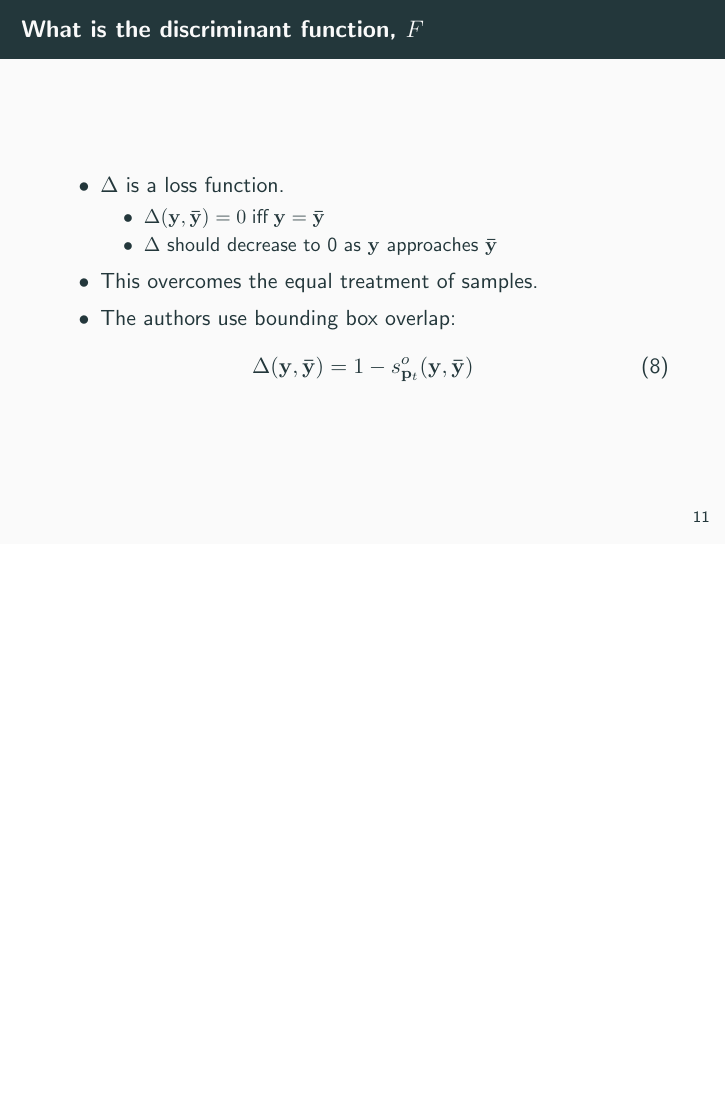
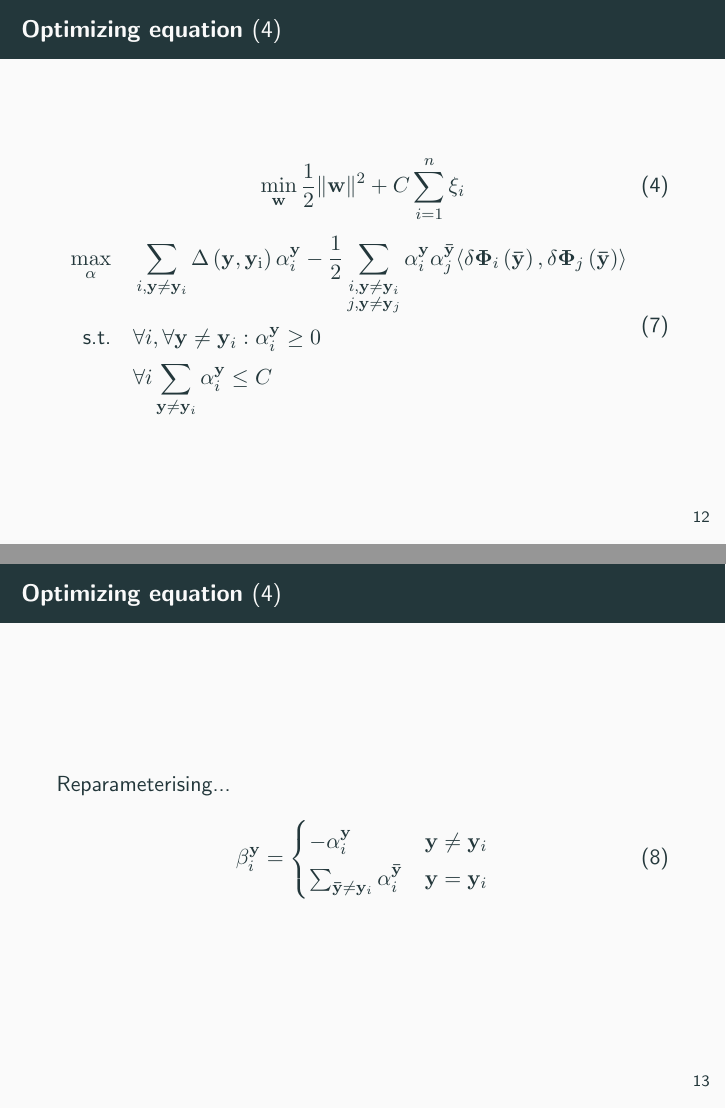
Before and after one commit to brobeson/class, LaTeX slides (cs_7680_computer_vision/presentation/struck.tex): page 13 of 20 before the commit and pages 14 and 15 of 22 after it, the two joined at a grey line, the shorter picture padded with empty space. Compiled offline with pdfLaTeX.

Commit message:
cs 7680 - more work on my lecture presentation

```diff
--- a/cs_7680_computer_vision/presentation/struck.tex
+++ b/cs_7680_computer_vision/presentation/struck.tex
@@ -5,7 +5,9 @@
 \usetheme{metropolis}
 %\mode{presentation}
 
+\DeclareMathOperator{\struckDelta}{\Delta \left( \mathbf{y}, \mathbf{y}_i \right)}
 \DeclareMathOperator*{\argmax}{arg\,max}
+\DeclareMathOperator{\st}{\text{s.t.} \quad}
 
 % front matter
 \title{Struck}
@@ -212,6 +211,33 @@
     \end{itemize}
     \begin{equation}
         \Delta(\mathbf{y}, \mathbf{\bar{y}}) = 1 - s_{\mathbf{p}_t}^o (\mathbf{y}, \mathbf{\bar{y}})
+    \end{equation}
+\end{frame}
+
+\begin{frame}
+    \frametitle{Optimizing equation \eqref{eq:minimizing_hyperplane}}
+    \begin{equation}
+        \min_{\mathbf{w}} \frac{1}{2} \|\mathbf{w}\|^2 + C \sum_{i=1}^n \xi_i \tag{\ref{eq:minimizing_hyperplane}}
+    \end{equation}
+    \begin{equation}
+    \begin{aligned}
+        \max_{\alpha} \quad & \sum_{i, \mathbf{y} \ne \mathbf{y}_i} \struckDelta \alpha_i^\mathbf{y} -
+            \frac{1}{2} \sum_{\substack{i, \mathbf{y} \ne \mathbf{y}_i \\ j, \mathbf{y} \ne \mathbf{y}_j}}
+            \alpha_i^\mathbf{y} \alpha_j^\mathbf{\bar{y}} \langle \delta \mathbf{\Phi}_i \left( \mathbf{\bar{y}} \right), \delta \mathbf{\Phi}_j \left( \mathbf{\bar{y}} \right) \rangle \\
+            \st & \forall i, \forall \mathbf{y} \ne \mathbf{y}_i : \alpha_i^\mathbf{y} \ge 0 \\
+                & \forall i \sum_{\mathbf{y} \ne \mathbf{y}_i} \alpha_i^\mathbf{y} \le C
+    \end{aligned}
+    \end{equation}
+\end{frame}
+
+\begin{frame}
+    \frametitle{Optimizing equation \eqref{eq:minimizing_hyperplane}}
+    Reparameterising...
+    \begin{equation}
+        \beta_i^\mathbf{y} = \begin{cases}
+                                -\alpha_i^\mathbf{y} & \mathbf{y} \ne \mathbf{y}_i \\
+                                \sum_{\mathbf{\bar{y}} \ne \mathbf{y}_i} \alpha_i^\mathbf{\bar{y}} & \mathbf{y} = \mathbf{y}_i
+                             \end{cases}
     \end{equation}
 \end{frame}
 
```
Also changed, not shown: cs_7680_computer_vision/presentation/struck.tex (15 more changed lines).
